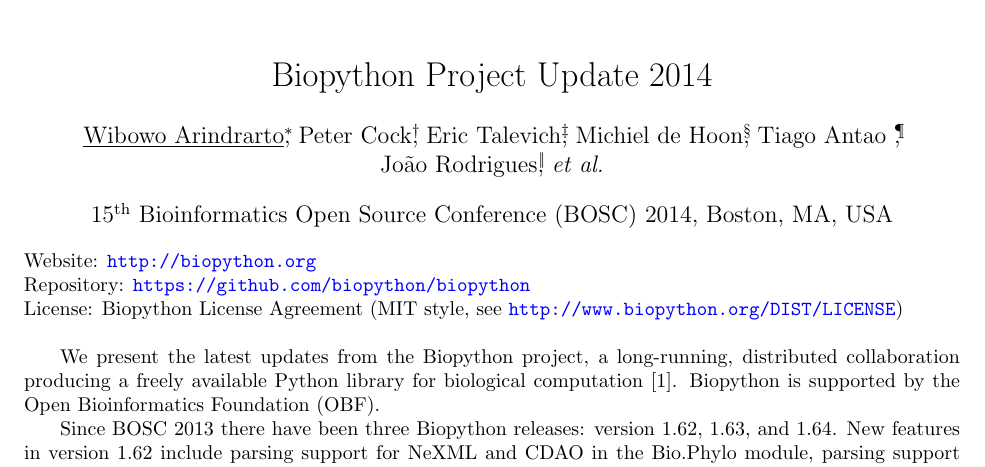
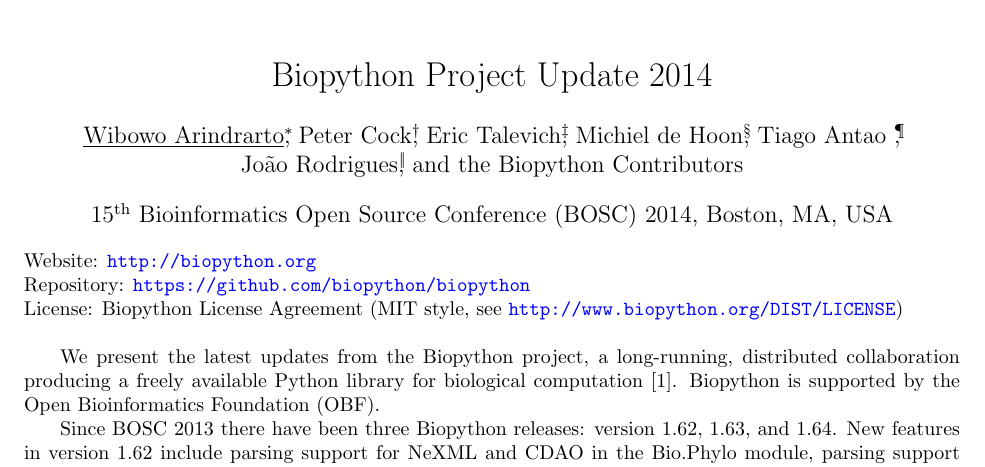
Before and after one commit to peterjc/talks, a LaTeX document (2014/biopython/abstract_BOSC_2014_biopython.tex): part of the page, cut so that both start at the same text. Compiled offline with pdfLaTeX.

Commit message:
Update contributors list

```diff
--- a/2014/biopython/abstract_BOSC_2014_biopython.tex
+++ b/2014/biopython/abstract_BOSC_2014_biopython.tex
@@ -28,7 +28,7 @@
     Tiago Antao \footnote{Vector Biology Department, Liverpool School of Tropical Medicine, Pembroke Place, UK},
     \\
     Jo\~{a}o Rodrigues\footnote{Bijvoet Center for Biomolecular Research, Utrecht University, Utrecht, NL},
-    \textit{et al.}}
+    and the Biopython Contributors}
 \date{15\textsuperscript{th} Bioinformatics Open Source Conference (BOSC) 2014, Boston, MA, USA}
 
 \begin{document}
```
